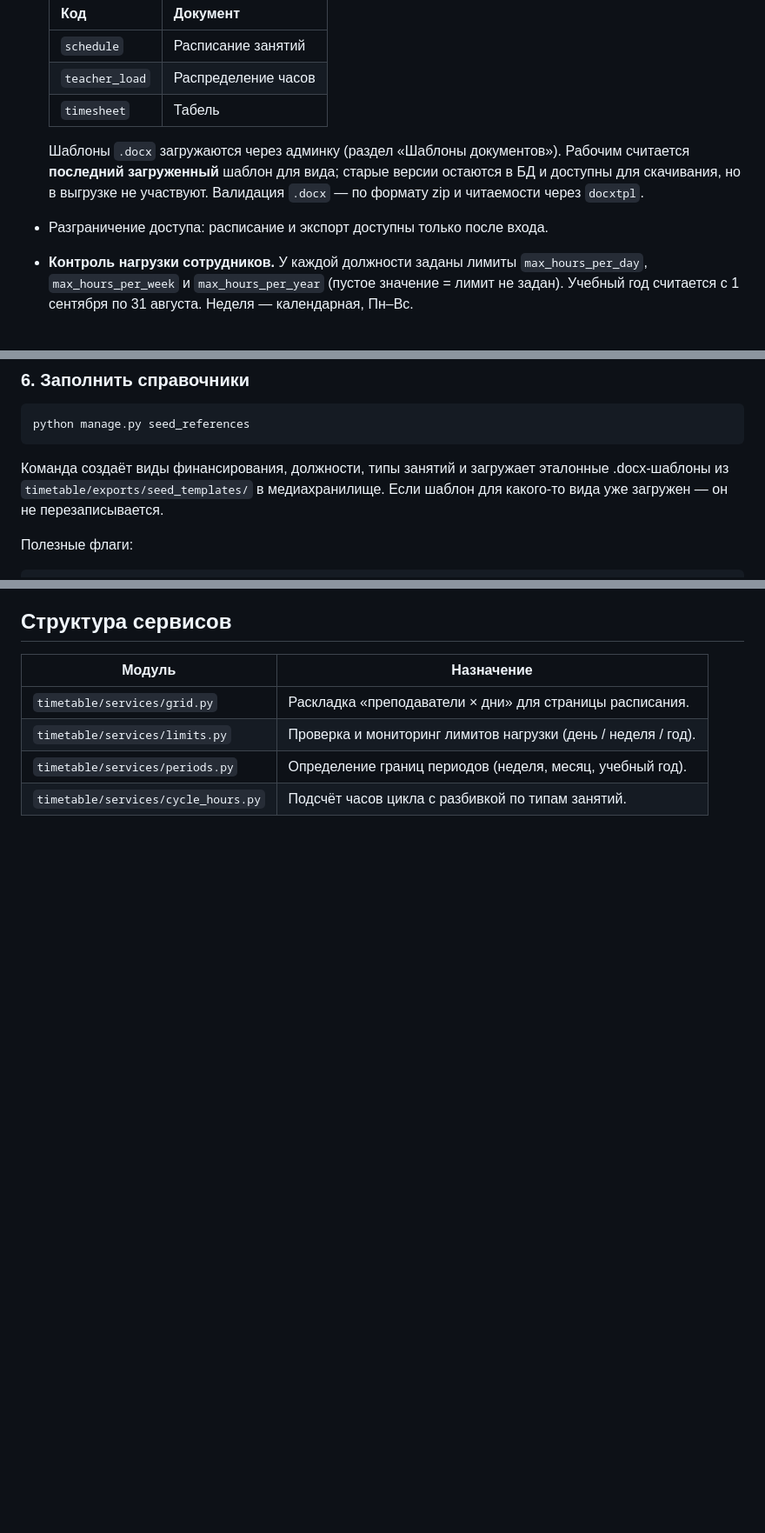
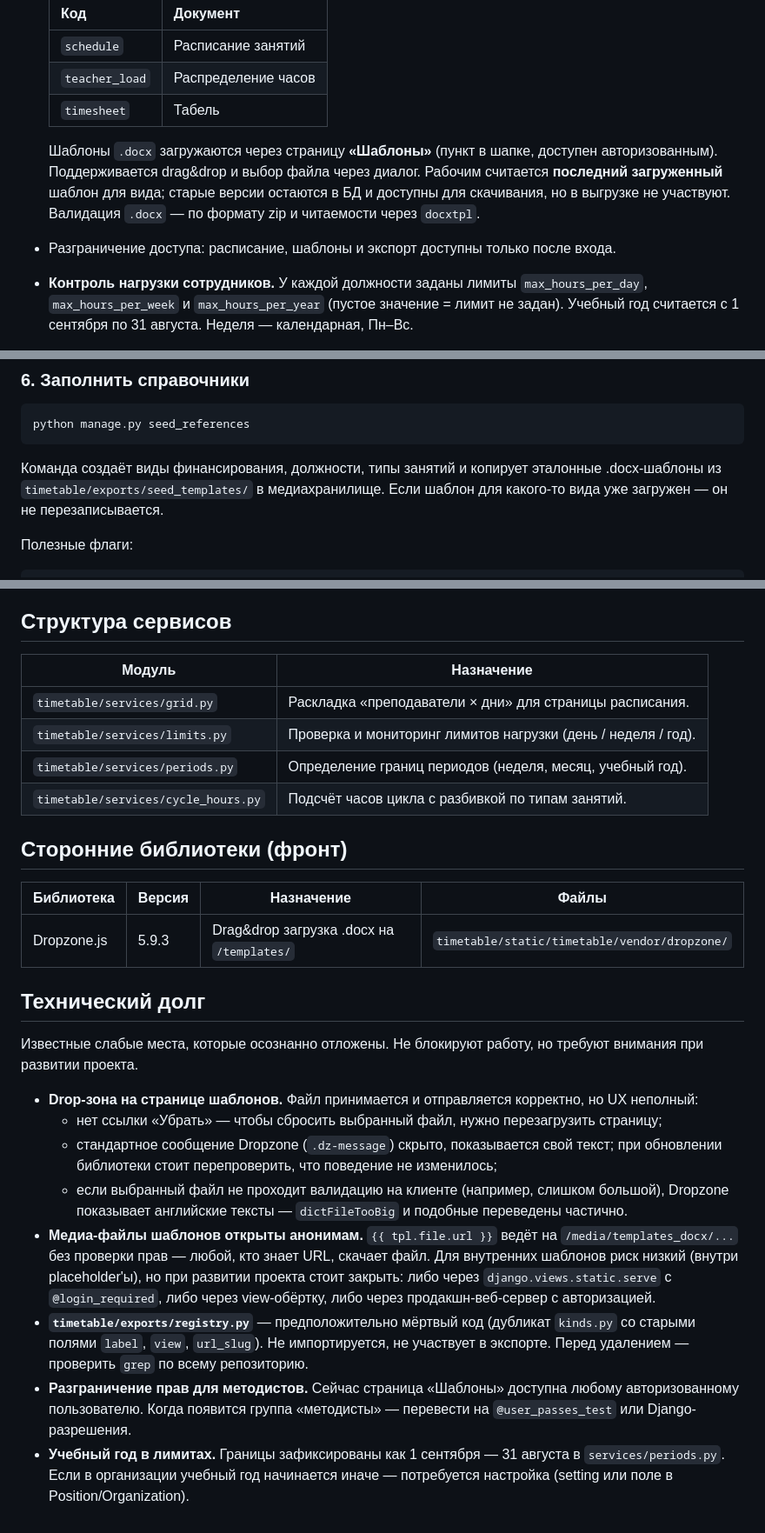
Before and after one commit to jdoe058/odpo, a Markdown page: README.md, 3 parts joined by grey strips. Shown at 87% size. Rendered like a GitHub page; blank space fills up the shorter version.

Commit message:
docs: актуализировать README после переноса шаблонов на фронт

````diff
--- a/README.md
+++ b/README.md
@@ -31,12 +31,14 @@
   | `teacher_load`   | Распределение часов  |
   | `timesheet`      | Табель               |
 
-  Шаблоны `.docx` загружаются через админку (раздел
-  «Шаблоны документов»). Рабочим считается **последний загруженный**
-  шаблон для вида; старые версии остаются в БД и доступны для скачивания,
-  но в выгрузке не участвуют. Валидация `.docx` — по формату zip и
-  читаемости через `docxtpl`.
-- Разграничение доступа: расписание и экспорт доступны только после входа.
+  Шаблоны `.docx` загружаются через страницу **«Шаблоны»** (пункт
+  в шапке, доступен авторизованным). Поддерживается drag&drop и
+  выбор файла через диалог. Рабочим считается **последний загруженный**
+  шаблон для вида; старые версии остаются в БД и доступны для
+  скачивания, но в выгрузке не участвуют. Валидация `.docx` — по
+  формату zip и читаемости через `docxtpl`.
+- Разграничение доступа: расписание, шаблоны и экспорт доступны
+  только после входа.
 - **Контроль нагрузки сотрудников.** У каждой должности заданы лимиты
   `max_hours_per_day`, `max_hours_per_week` и `max_hours_per_year`
   (пустое значение = лимит не задан). Учебный год считается
@@ -125,7 +127,7 @@ python manage.py seed_references
 ```
 
 Команда создаёт виды финансирования, должности, типы занятий и
-загружает эталонные .docx-шаблоны из `timetable/exports/seed_templates/`
+копирует эталонные .docx-шаблоны из `timetable/exports/seed_templates/`
 в медиахранилище. Если шаблон для какого-то вида уже загружен —
 он не перезаписывается.
 
@@ -236,3 +248,46 @@ python manage.py test timetable
 | `timetable/services/limits.py`      | Проверка и мониторинг лимитов нагрузки (день / неделя / год). |
 | `timetable/services/periods.py`     | Определение границ периодов (неделя, месяц, учебный год).     |
 | `timetable/services/cycle_hours.py` | Подсчёт часов цикла с разбивкой по типам занятий.             |
+
+
+## Сторонние библиотеки (фронт)
+
+| Библиотека | Версия  | Назначение                              | Файлы |
+|------------|---------|-----------------------------------------|-------|
+| Dropzone.js | 5.9.3  | Drag&drop загрузка .docx на `/templates/` | `timetable/static/timetable/vendor/dropzone/` |
+
+## Технический долг
+
+Известные слабые места, которые осознанно отложены. Не блокируют
+работу, но требуют внимания при развитии проекта.
+
+- **Drop-зона на странице шаблонов.** Файл принимается и
+  отправляется корректно, но UX неполный:
+  - нет ссылки «Убрать» — чтобы сбросить выбранный файл,
+    нужно перезагрузить страницу;
+  - стандартное сообщение Dropzone (`.dz-message`) скрыто,
+    показывается свой текст; при обновлении библиотеки стоит
+    перепроверить, что поведение не изменилось;
+  - если выбранный файл не проходит валидацию на клиенте
+    (например, слишком большой), Dropzone показывает
+    английские тексты — `dictFileTooBig` и подобные
+    переведены частично.
+- **Медиа-файлы шаблонов открыты анонимам.** `{{ tpl.file.url }}`
+  ведёт на `/media/templates_docx/...` без проверки прав —
+  любой, кто знает URL, скачает файл. Для внутренних шаблонов
+  риск низкий (внутри placeholder'ы), но при развитии проекта
+  стоит закрыть: либо через `django.views.static.serve` с
+  `@login_required`, либо через view-обёртку, либо через
+  продакшн-веб-сервер с авторизацией.
+- **`timetable/exports/registry.py`** — предположительно мёртвый
+  код (дубликат `kinds.py` со старыми полями `label`, `view`,
+  `url_slug`). Не импортируется, не участвует в экспорте.
+  Перед удалением — проверить `grep` по всему репозиторию.
+- **Разграничение прав для методистов.** Сейчас страница
+  «Шаблоны» доступна любому авторизованному пользователю.
+  Когда появится группа «методисты» — перевести на
+  `@user_passes_test` или Django-разрешения.
+- **Учебный год в лимитах.** Границы зафиксированы как
+  1 сентября — 31 августа в `services/periods.py`. Если в
+  организации учебный год начинается иначе — потребуется
+  настройка (setting или поле в Position/Organization).
````
Also changed, not shown: other parts of README.md (+17 -7 lines).
